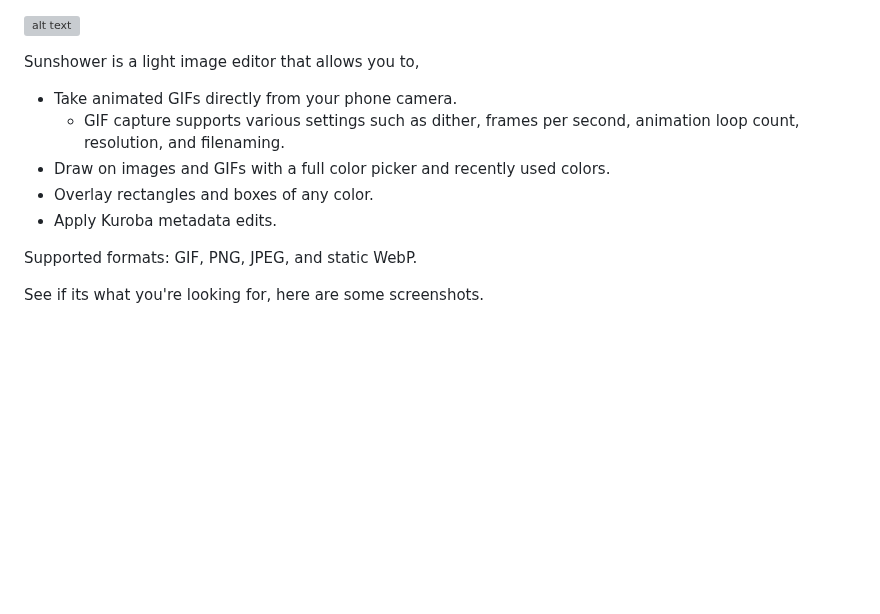
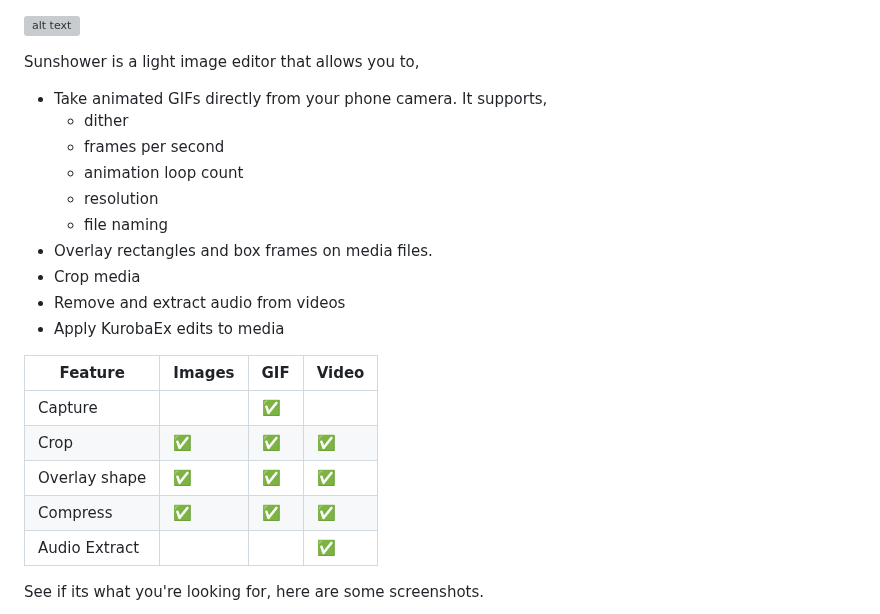
Before and after one commit to sky-cake/sunshower, a Markdown page: README.md, the part around one of its changes. Drawn GitHub-style; blank space fills up the shorter version; grey boxes are pictures that could not be loaded.

```diff
--- a/README.md
+++ b/README.md
@@ -2,13 +2,26 @@
 
 Sunshower is a light image editor that allows you to,
 
-- Take animated GIFs directly from your phone camera.
-    - GIF capture supports various settings such as dither, frames per second, animation loop count, resolution, and filenaming.
-- Draw on images and GIFs with a full color picker and recently used colors.
-- Overlay rectangles and boxes of any color.
-- Apply Kuroba metadata edits.
+- Take animated GIFs directly from your phone camera. It supports,
+    - dither
+    - frames per second
+    - animation loop count
+    - resolution
+    - file naming
+- Overlay rectangles and box frames on media files.
+- Crop media
+- Remove and extract audio from videos
+- Apply KurobaEx edits to media
 
-Supported formats: GIF, PNG, JPEG, and static WebP.
+
+| Feature        | Images | GIF | Video |
+| -------------- | ------ | --- | ----- |
+| Capture        |        | ✅  |       |
+| Crop           | ✅     | ✅  | ✅    |
+| Overlay shape  | ✅     | ✅  | ✅    |
+| Compress       | ✅     | ✅  | ✅    |
+| Audio Extract  |        |     | ✅    |
+
 
 See if its what you're looking for, here are some screenshots.
 
```
Also changed, not shown: other parts of README.md (+1 -0 lines), 03_gif_settings.png (added), 5 other files.
